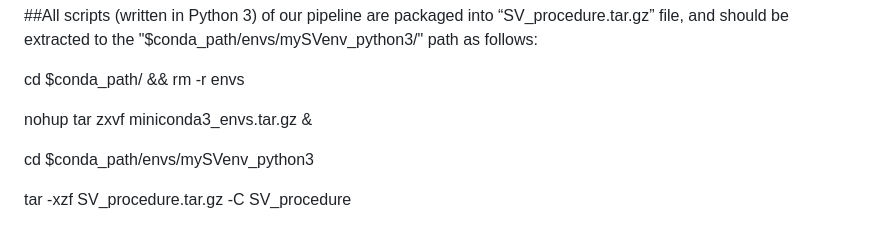
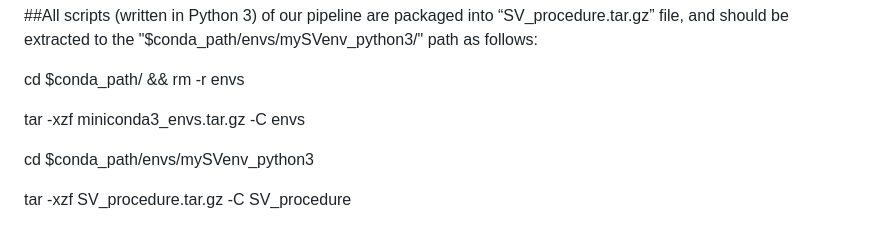
Before and after one commit to Wlab518/SV_procedure, a Markdown page: README.md, the part around the change. GitHub-like rendering.

```diff
--- a/README.md
+++ b/README.md
@@ -44,7 +44,7 @@ Password: L518
 
 cd $conda_path/ && rm -r envs
 
-nohup tar zxvf miniconda3_envs.tar.gz &
+tar -xzf miniconda3_envs.tar.gz -C envs
 
 cd $conda_path/envs/mySVenv_python3
 
```
